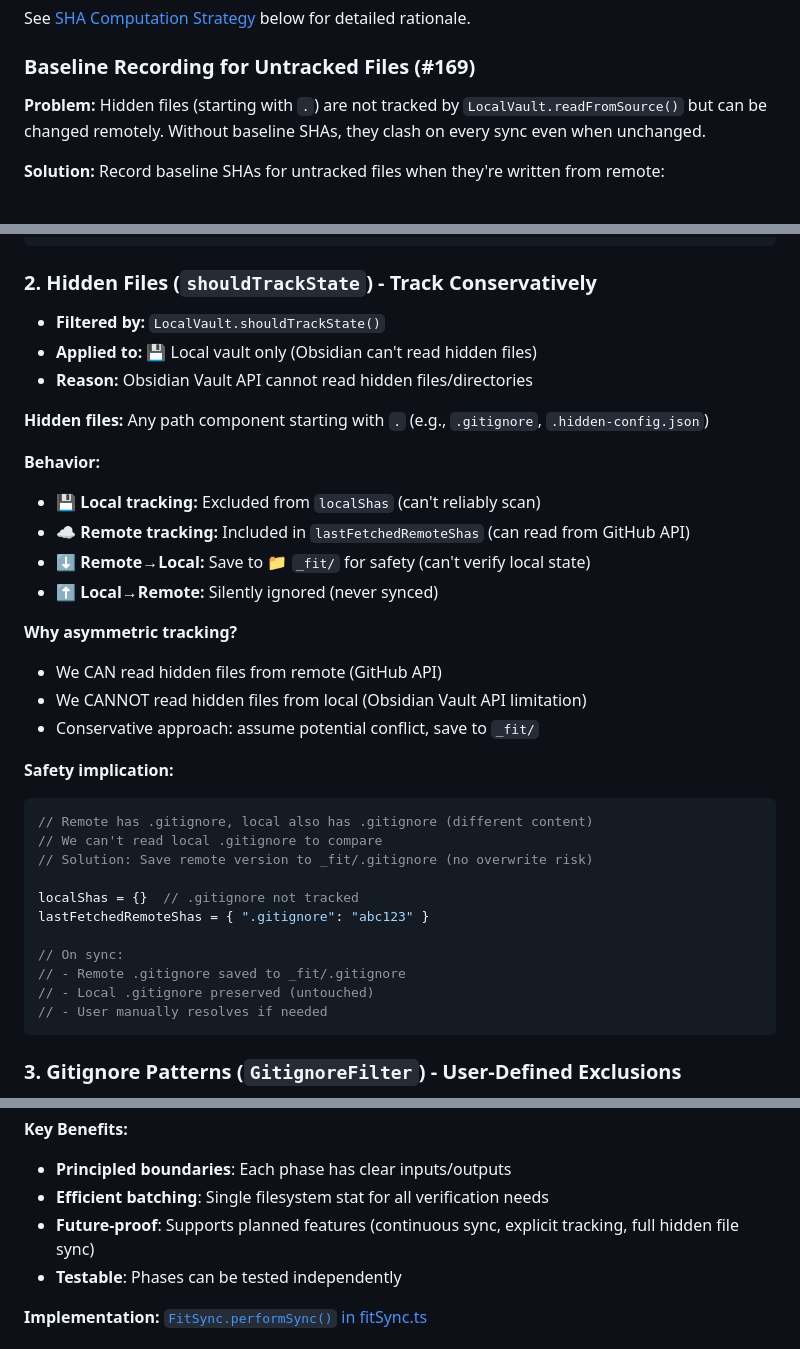
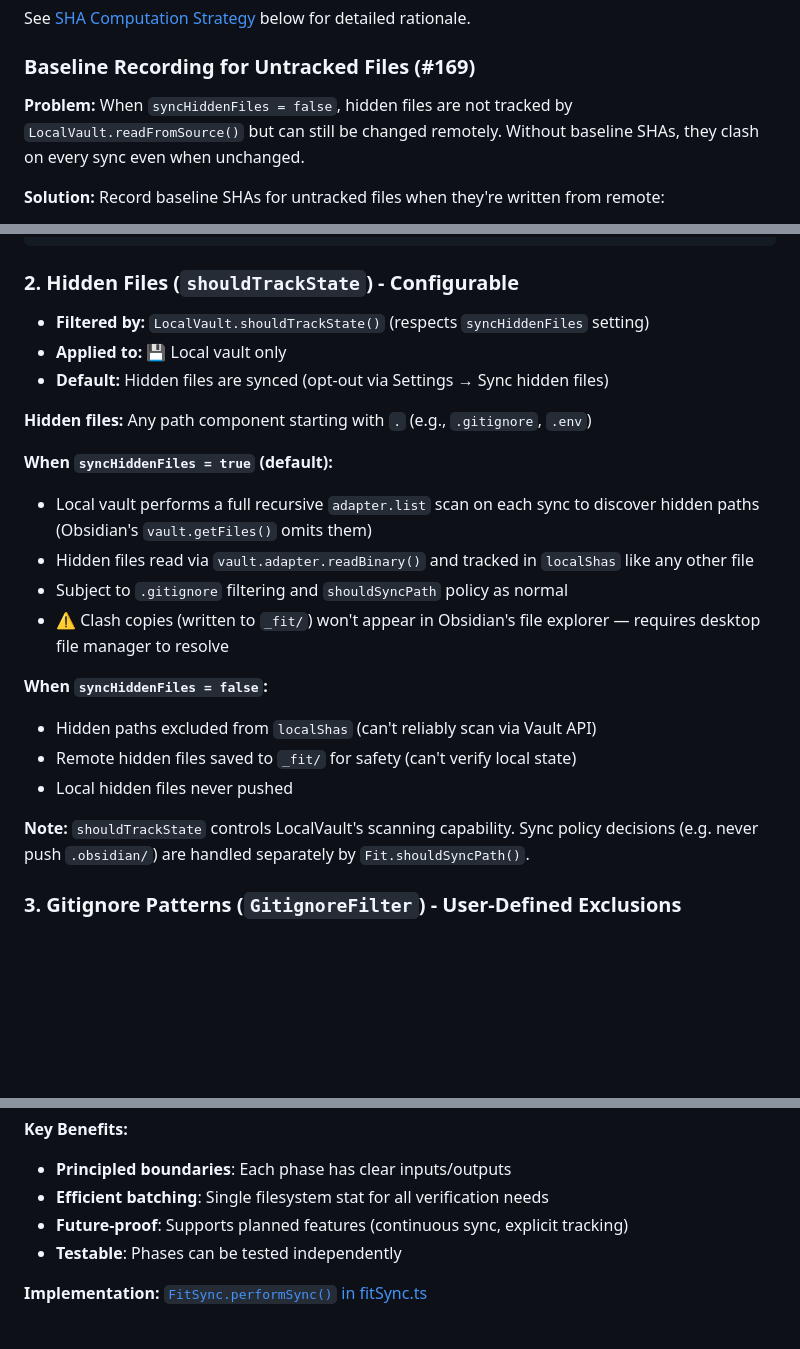
Before and after one commit to joshuakto/fit, a Markdown page: docs/sync-logic.md, 3 parts joined by grey strips. Rendered like a GitHub page; blank space fills up the shorter version.

````diff
--- a/docs/sync-logic.md
+++ b/docs/sync-logic.md
@@ -102,7 +102,7 @@ See [SHA Computation Strategy](#sha-computation-strategy) below for detailed rat
 
 ### Baseline Recording for Untracked Files (#169)
 
-**Problem:** Hidden files (starting with `.`) are not tracked by `LocalVault.readFromSource()` but can be changed remotely. Without baseline SHAs, they clash on every sync even when unchanged.
+**Problem:** When `syncHiddenFiles = false`, hidden files are not tracked by `LocalVault.readFromSource()` but can still be changed remotely. Without baseline SHAs, they clash on every sync even when unchanged.
 
 **Solution:** Record baseline SHAs for untracked files when they're written from remote:
 - Direct writes: SHA computed during write (standard path)
@@ -279,39 +279,26 @@ if (!this.fit.shouldSyncPath(".obsidian/app.json")) {
 }
 ```
 
-### 2. Hidden Files (`shouldTrackState`) - Track Conservatively
+### 2. Hidden Files (`shouldTrackState`) - Configurable
 
-- **Filtered by:** `LocalVault.shouldTrackState()`
-- **Applied to:** 💾 Local vault only (Obsidian can't read hidden files)
-- **Reason:** Obsidian Vault API cannot read hidden files/directories
+- **Filtered by:** `LocalVault.shouldTrackState()` (respects `syncHiddenFiles` setting)
+- **Applied to:** 💾 Local vault only
+- **Default:** Hidden files are synced (opt-out via Settings → Sync hidden files)
 
-**Hidden files:** Any path component starting with `.` (e.g., `.gitignore`, `.hidden-config.json`)
+**Hidden files:** Any path component starting with `.` (e.g., `.gitignore`, `.env`)
 
-**Behavior:**
-- **💾 Local tracking:** Excluded from `localShas` (can't reliably scan)
-- **☁️ Remote tracking:** Included in `lastFetchedRemoteShas` (can read from GitHub API)
-- **⬇️ Remote→Local:** Save to 📁 `_fit/` for safety (can't verify local state)
-- **⬆️ Local→Remote:** Silently ignored (never synced)
+**When `syncHiddenFiles = true` (default):**
+- Local vault performs a full recursive `adapter.list` scan on each sync to discover hidden paths (Obsidian's `vault.getFiles()` omits them)
+- Hidden files read via `vault.adapter.readBinary()` and tracked in `localShas` like any other file
+- Subject to `.gitignore` filtering and `shouldSyncPath` policy as normal
+- ⚠️ Clash copies (written to `_fit/`) won't appear in Obsidian's file explorer — requires desktop file manager to resolve
 
-**Why asymmetric tracking?**
-- We CAN read hidden files from remote (GitHub API)
-- We CANNOT read hidden files from local (Obsidian Vault API limitation)
-- Conservative approach: assume potential conflict, save to `_fit/`
+**When `syncHiddenFiles = false`:**
+- Hidden paths excluded from `localShas` (can't reliably scan via Vault API)
+- Remote hidden files saved to `_fit/` for safety (can't verify local state)
+- Local hidden files never pushed
 
-**Safety implication:**
-```typescript
-// Remote has .gitignore, local also has .gitignore (different content)
-// We can't read local .gitignore to compare
-// Solution: Save remote version to _fit/.gitignore (no overwrite risk)
-
-localShas = {}  // .gitignore not tracked
-lastFetchedRemoteShas = { ".gitignore": "abc123" }
-
-// On sync:
-// - Remote .gitignore saved to _fit/.gitignore
-// - Local .gitignore preserved (untouched)
-// - User manually resolves if needed
-```
+**Note:** `shouldTrackState` controls LocalVault's scanning capability. Sync policy decisions (e.g. never push `.obsidian/`) are handled separately by `Fit.shouldSyncPath()`.
 
 ### 3. Gitignore Patterns (`GitignoreFilter`) - User-Defined Exclusions
 
@@ -501,7 +489,7 @@ flowchart TD
 **Key Benefits:**
 - **Principled boundaries**: Each phase has clear inputs/outputs
 - **Efficient batching**: Single filesystem stat for all verification needs
-- **Future-proof**: Supports planned features (continuous sync, explicit tracking, full hidden file sync)
+- **Future-proof**: Supports planned features (continuous sync, explicit tracking)
 - **Testable**: Phases can be tested independently
 
 **Implementation:** [`FitSync.performSync()` in fitSync.ts](../src/fitSync.ts)
````
Also changed, not shown: other parts of docs/sync-logic.md (+13 -12 lines), README.md (+3 -3 lines), docs/assets/fit-status-modal-preview.png, 10 other files.
